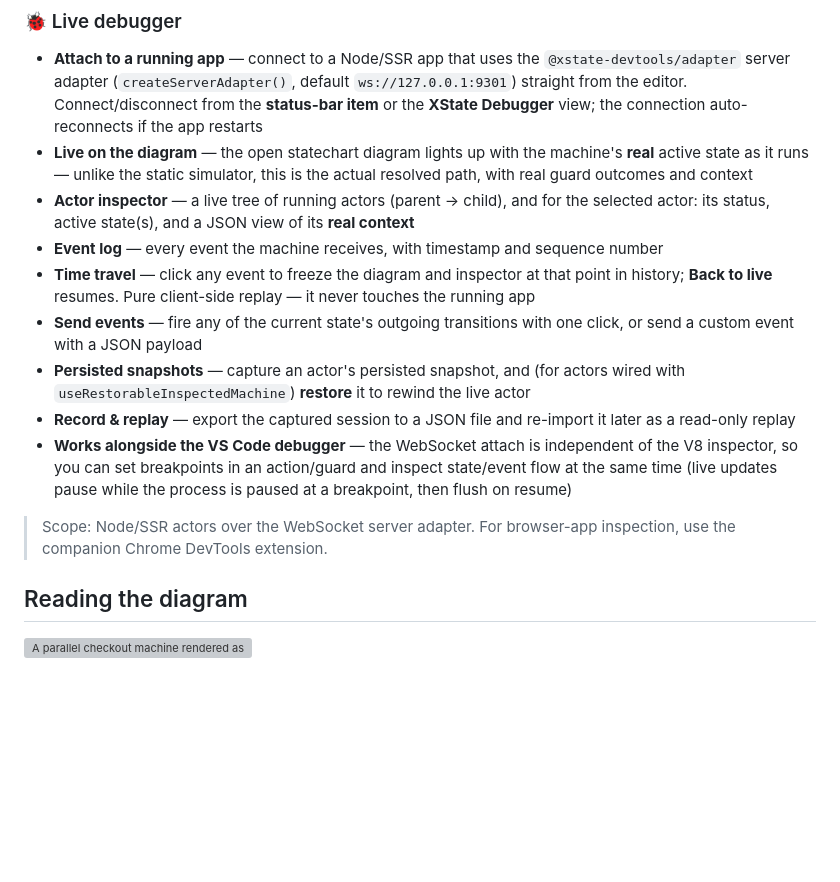
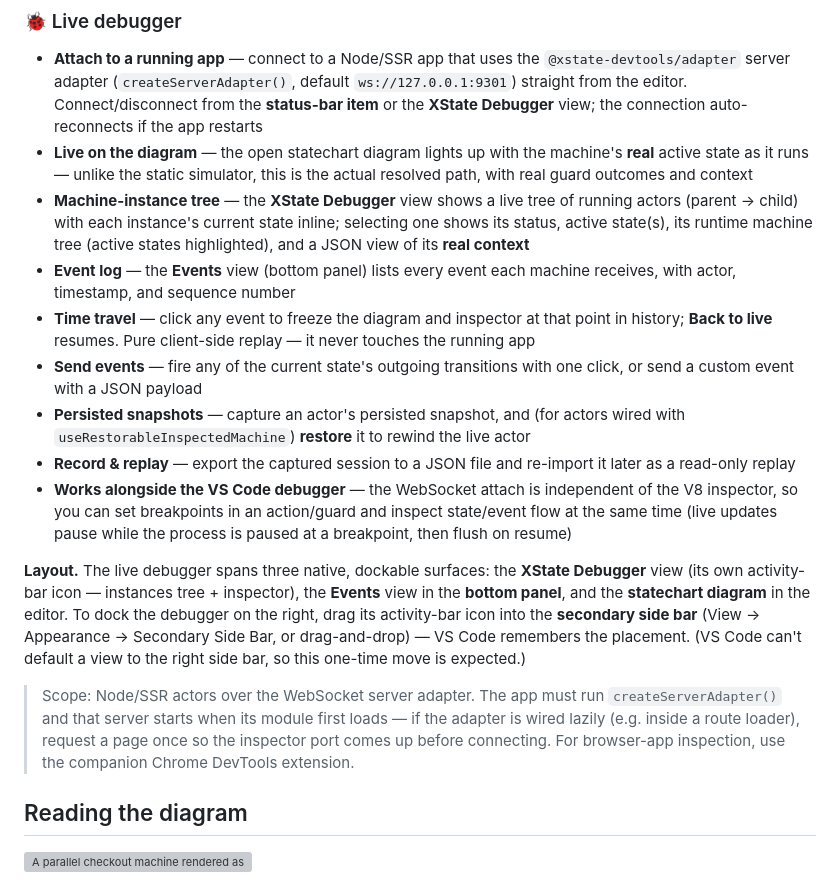
Before and after one commit to mjbeswick/xstate-devtools, a Markdown page: packages/vscode-extension/README.md, the part around the change. Drawn GitHub-style; blank space fills up the shorter version; grey boxes are pictures that could not be loaded.

Commit message:
docs: document the debugger's three-surface layout + drag-to-right
Update the Live debugger README section for the split UI: the XState
Debugger view (own activity-bar icon, instances tree + inspector), the
Events view in the bottom panel, and the diagram in the editor. Add a
Layout note explaining how to dock the debugger in the secondary side bar
(VS Code can't default it there), and note the "load a page first" caveat
for lazily-wired server adapters.

Co-Authored-By: Claude Opus 4.8 (1M context) <noreply@anthropic.com>

```diff
--- a/packages/vscode-extension/README.md
+++ b/packages/vscode-extension/README.md
@@ -59,15 +59,17 @@ A dedicated **Errors** view collects every problem the static analyzer finds acr
 ### 🐞 Live debugger
 - **Attach to a running app** — connect to a Node/SSR app that uses the `@xstate-devtools/adapter` server adapter (`createServerAdapter()`, default `ws://127.0.0.1:9301`) straight from the editor. Connect/disconnect from the **status-bar item** or the **XState Debugger** view; the connection auto-reconnects if the app restarts
 - **Live on the diagram** — the open statechart diagram lights up with the machine's **real** active state as it runs — unlike the static simulator, this is the actual resolved path, with real guard outcomes and context
-- **Actor inspector** — a live tree of running actors (parent → child), and for the selected actor: its status, active state(s), and a JSON view of its **real context**
-- **Event log** — every event the machine receives, with timestamp and sequence number
+- **Machine-instance tree** — the **XState Debugger** view shows a live tree of running actors (parent → child) with each instance's current state inline; selecting one shows its status, active state(s), its runtime machine tree (active states highlighted), and a JSON view of its **real context**
+- **Event log** — the **Events** view (bottom panel) lists every event each machine receives, with actor, timestamp, and sequence number
 - **Time travel** — click any event to freeze the diagram and inspector at that point in history; **Back to live** resumes. Pure client-side replay — it never touches the running app
 - **Send events** — fire any of the current state's outgoing transitions with one click, or send a custom event with a JSON payload
 - **Persisted snapshots** — capture an actor's persisted snapshot, and (for actors wired with `useRestorableInspectedMachine`) **restore** it to rewind the live actor
 - **Record & replay** — export the captured session to a JSON file and re-import it later as a read-only replay
 - **Works alongside the VS Code debugger** — the WebSocket attach is independent of the V8 inspector, so you can set breakpoints in an action/guard and inspect state/event flow at the same time (live updates pause while the process is paused at a breakpoint, then flush on resume)
 
-> Scope: Node/SSR actors over the WebSocket server adapter. For browser-app inspection, use the companion Chrome DevTools extension.
+**Layout.** The live debugger spans three native, dockable surfaces: the **XState Debugger** view (its own activity-bar icon — instances tree + inspector), the **Events** view in the **bottom panel**, and the **statechart diagram** in the editor. To dock the debugger on the right, drag its activity-bar icon into the **secondary side bar** (View → Appearance → Secondary Side Bar, or drag-and-drop) — VS Code remembers the placement. (VS Code can't default a view to the right side bar, so this one-time move is expected.)
+
+> Scope: Node/SSR actors over the WebSocket server adapter. The app must run `createServerAdapter()` and that server starts when its module first loads — if the adapter is wired lazily (e.g. inside a route loader), request a page once so the inspector port comes up before connecting. For browser-app inspection, use the companion Chrome DevTools extension.
 
 ## Reading the diagram
 
```
